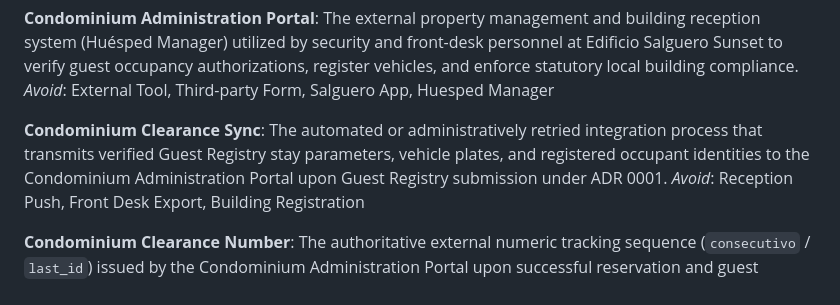
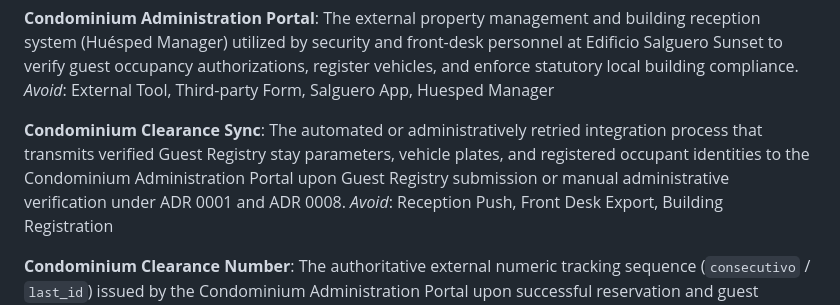
Before and after one commit to manuelhe/oceanviewflats, a Markdown page: CONTEXT.md, the part around the change. Drawn GitHub-style.

Commit message:
docs(domain): clarify Condominium Clearance Sync triggers in CONTEXT.md

```diff
--- a/CONTEXT.md
+++ b/CONTEXT.md
@@ -226,7 +226,7 @@ The external property management and building reception system (Huésped Manager
 _Avoid_: External Tool, Third-party Form, Salguero App, Huesped Manager
 
 **Condominium Clearance Sync**:
-The automated or administratively retried integration process that transmits verified Guest Registry stay parameters, vehicle plates, and registered occupant identities to the Condominium Administration Portal upon Guest Registry submission under ADR 0001.
+The automated or administratively retried integration process that transmits verified Guest Registry stay parameters, vehicle plates, and registered occupant identities to the Condominium Administration Portal upon Guest Registry submission or manual administrative verification under ADR 0001 and ADR 0008.
 _Avoid_: Reception Push, Front Desk Export, Building Registration
 
 **Condominium Clearance Number**:
```
